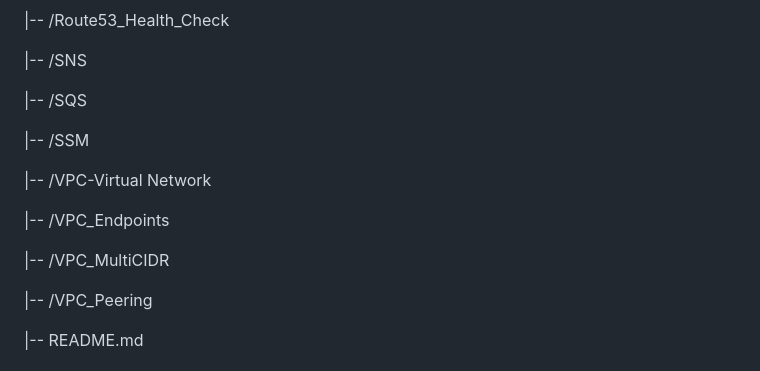
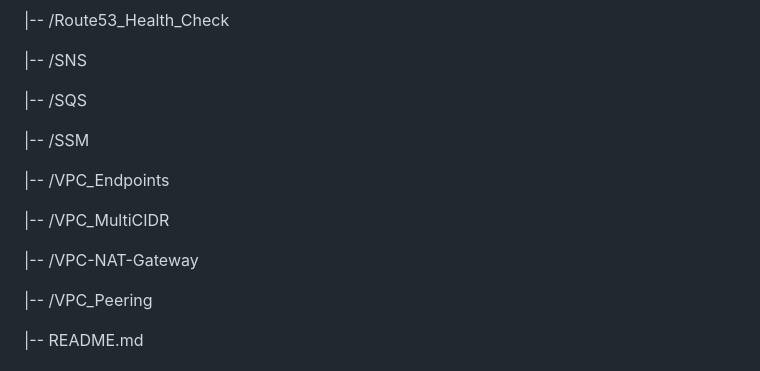
Before and after one commit to MatveyGuralskiy/AWS, a Markdown page: README.md, the part around the change. Rendered like a GitHub page.

Commit message:
Add VPC-NAT-Gateway to the tree of repository

```diff
--- a/README.md
+++ b/README.md
@@ -78,11 +78,11 @@ Explore the contents to discover insightful documentation, well-commented code,
 
  |-- /SSM
 
- |-- /VPC-Virtual Network
-
  |-- /VPC_Endpoints
 
  |-- /VPC_MultiCIDR
+
+ |-- /VPC-NAT-Gateway
 
  |-- /VPC_Peering
 
```
